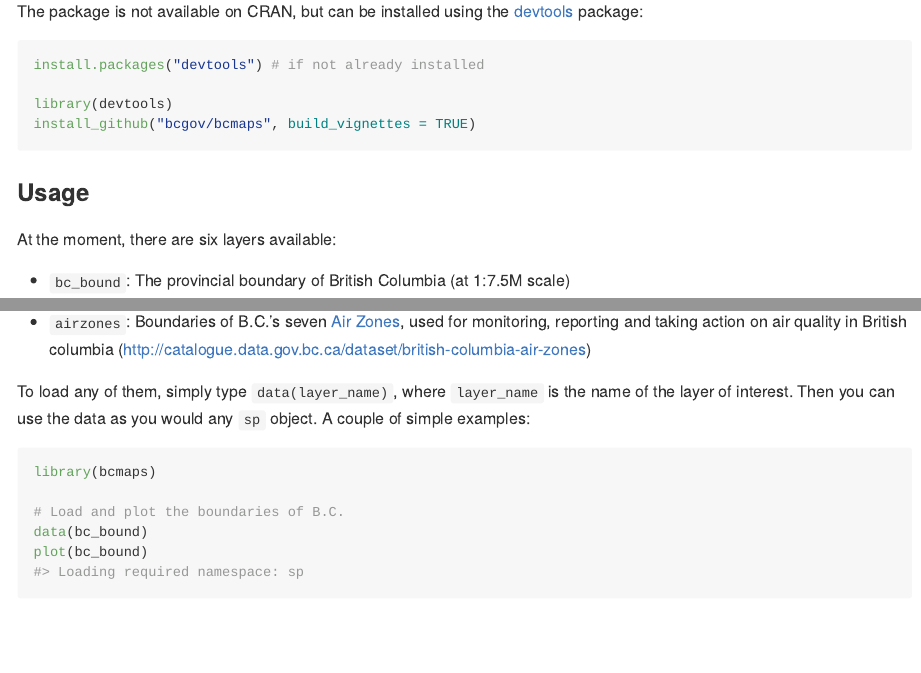
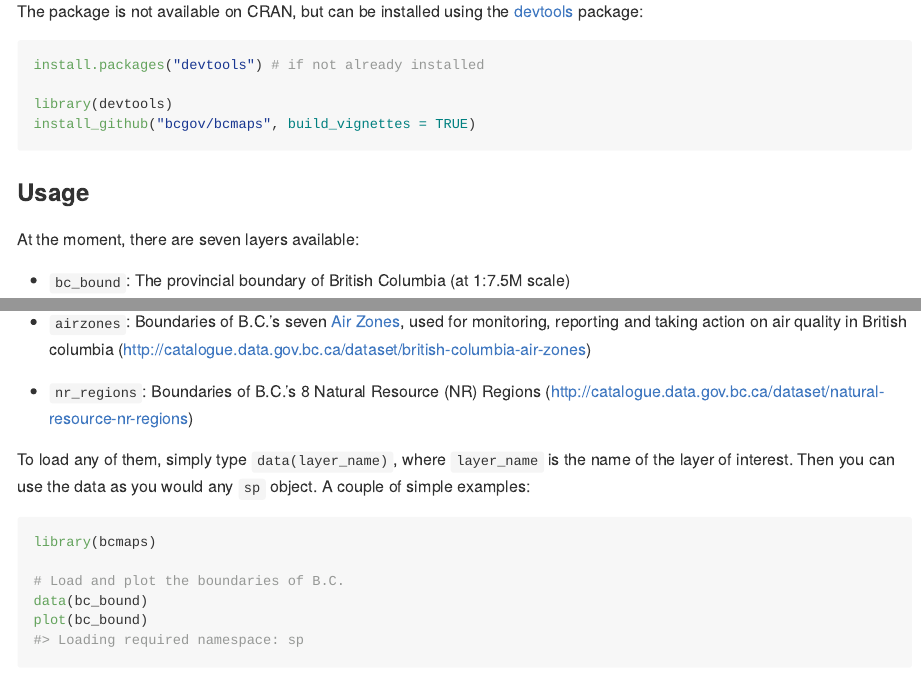
Before and after one commit to bcgov/bcmaps, an R Markdown document (README.Rmd): the page in a window 1100 px wide, from 400 px down, and a second part further down, joined at a grey line. Rendered offline with R 4.5, knitr and Pandoc, with nearby package versions; some code elsewhere in the file could not run offline; badge pictures from the web are left out.

Commit message:
Update README

```diff
--- a/README.Rmd
+++ b/README.Rmd
@@ -47,7 +47,7 @@ install_github("bcgov/bcmaps", build_vignettes = TRUE)
 
 ### Usage
 
-At the moment, there are six layers available:
+At the moment, there are seven layers available:
 
 - `bc_bound`: The provincial boundary of British Columbia (at 1:7.5M scale)
 
@@ -60,6 +60,8 @@ At the moment, there are six layers available:
 - `ecoregions`: Boundaries of B.C.'s 43 ecoregions (http://catalogue.data.gov.bc.ca/dataset/ecoregions-ecoregion-ecosystem-classification-of-british-columbia)
 
 - `airzones`: Boundaries of B.C.'s seven [Air Zones](http://www.bcairquality.ca/plans/national-air-quality-management-system.html), used for monitoring, reporting and taking action on air quality in British columbia (http://catalogue.data.gov.bc.ca/dataset/british-columbia-air-zones)
+
+- `nr_regions`: Boundaries of B.C.'s 8 Natural Resource (NR) Regions (http://catalogue.data.gov.bc.ca/dataset/natural-resource-nr-regions)
 
 To load any of them, simply type `data(layer_name)`, where `layer_name` is the
 name of the layer of interest. Then you can use the data as you would any `sp`
```
